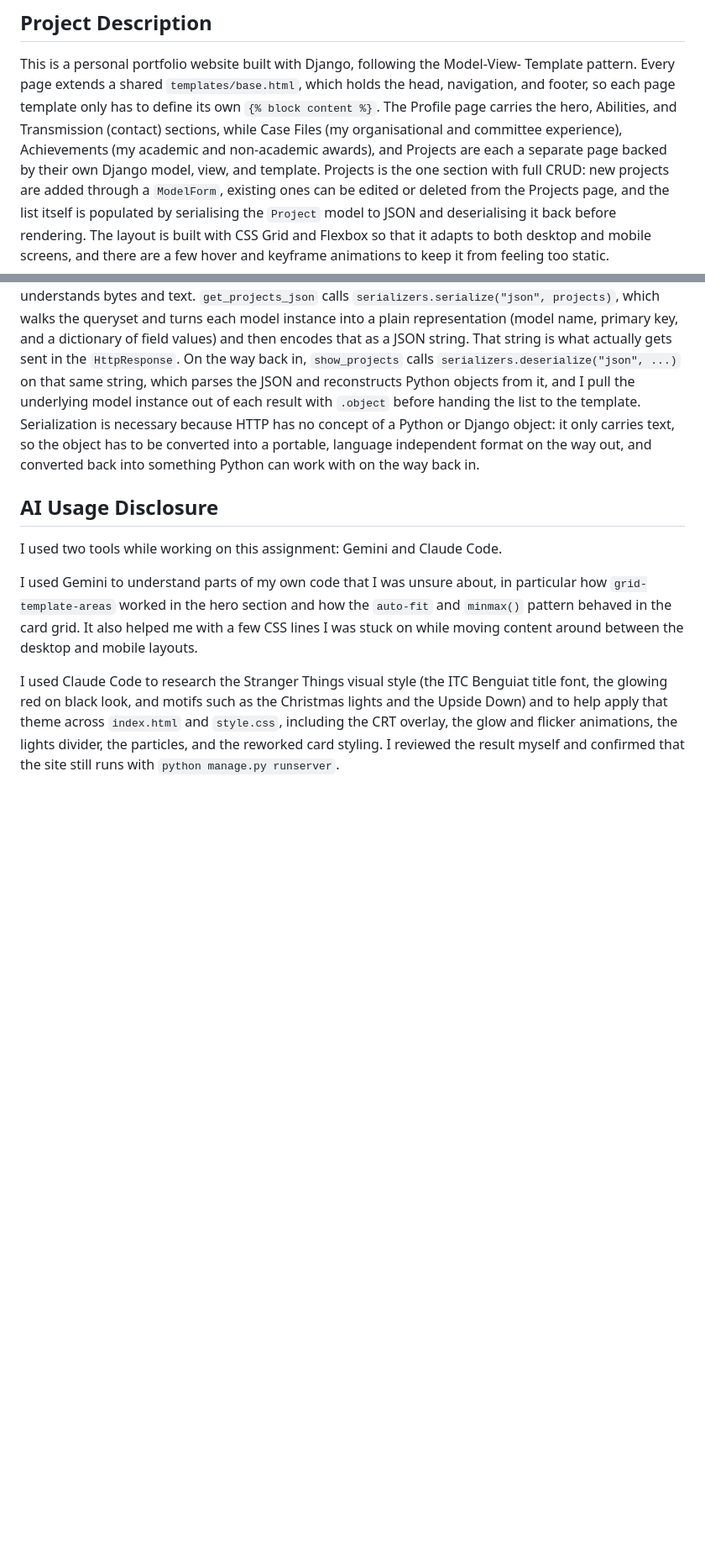
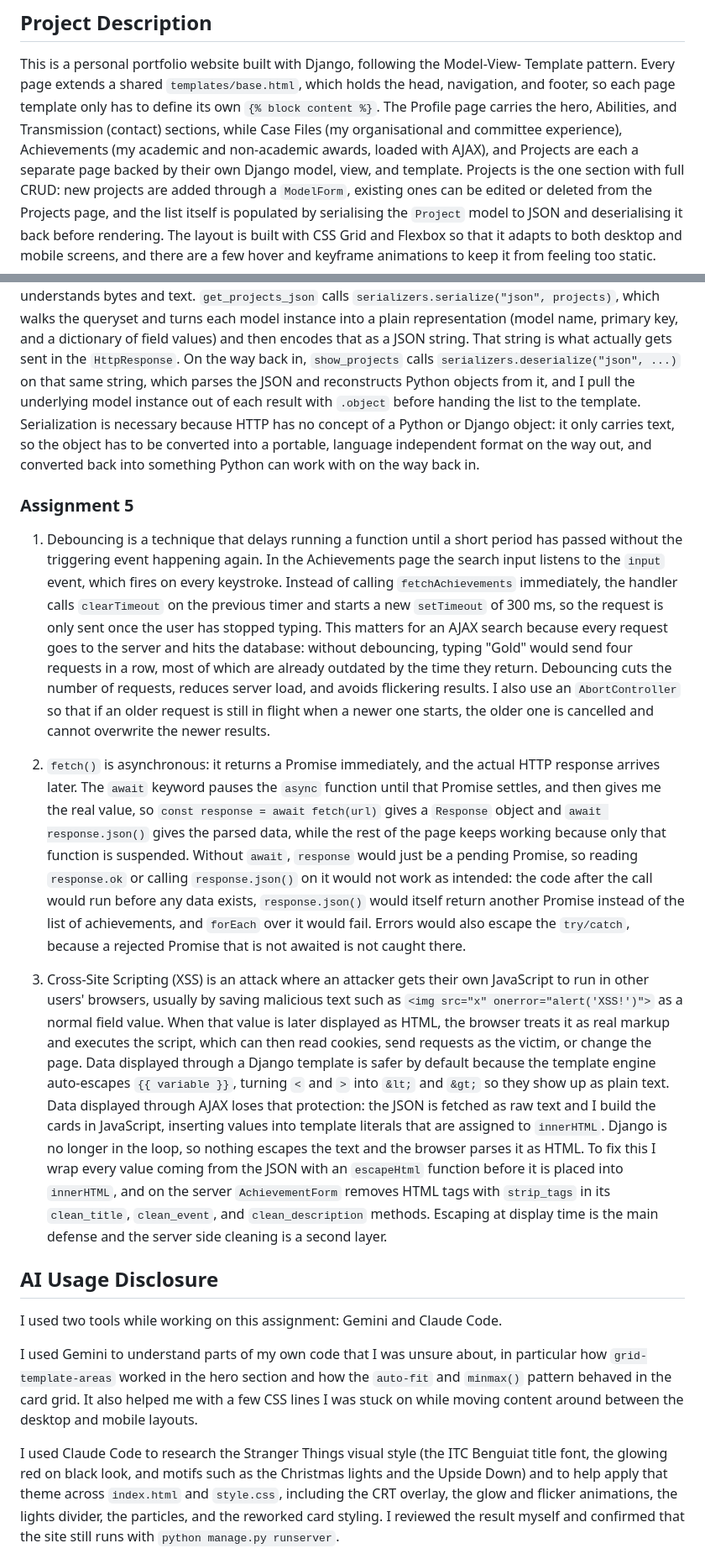
Before and after one commit to magliorazzy-svg/myportofolio, a Markdown page: README.md, 2 parts joined by grey strips. Shown at 84% size. GitHub-like rendering; blank space fills up the shorter version.

Commit message:
Document Assignment 5: reflective answers and AI disclosure
Co-Authored-By: Claude Sonnet 5.5 <noreply@anthropic.com>

```diff
--- a/README.md
+++ b/README.md
@@ -11,7 +11,7 @@ Template pattern. Every page extends a shared `templates/base.html`, which holds
 head, navigation, and footer, so each page template only has to define its own
 `{% block content %}`. The Profile page carries the hero, Abilities, and Transmission
 (contact) sections, while Case Files (my organisational and committee experience),
-Achievements (my academic and non-academic awards), and Projects are each a separate
+Achievements (my academic and non-academic awards, loaded with AJAX), and Projects are each a separate
 page backed by their own Django model, view, and template. Projects is the one
 section with full CRUD: new projects are added through a `ModelForm`, existing ones
 can be edited or deleted from the Projects page, and the list itself is populated by
@@ -186,6 +186,49 @@ it only carries text, so the object has to be converted into a portable, languag
 independent format on the way out, and converted back into something Python can work
 with on the way back in.
 
+### Assignment 5
+
+1. Debouncing is a technique that delays running a function until a short period has
+   passed without the triggering event happening again. In the Achievements page the
+   search input listens to the `input` event, which fires on every keystroke. Instead of
+   calling `fetchAchievements` immediately, the handler calls `clearTimeout` on the
+   previous timer and starts a new `setTimeout` of 300 ms, so the request is only sent
+   once the user has stopped typing. This matters for an AJAX search because every
+   request goes to the server and hits the database: without debouncing, typing
+   "Gold" would send four requests in a row, most of which are already outdated by the
+   time they return. Debouncing cuts the number of requests, reduces server load, and
+   avoids flickering results. I also use an `AbortController` so that if an older request
+   is still in flight when a newer one starts, the older one is cancelled and cannot
+   overwrite the newer results.
+
+2. `fetch()` is asynchronous: it returns a Promise immediately, and the actual HTTP
+   response arrives later. The `await` keyword pauses the `async` function until that
+   Promise settles, and then gives me the real value, so `const response = await
+   fetch(url)` gives a `Response` object and `await response.json()` gives the parsed
+   data, while the rest of the page keeps working because only that function is
+   suspended. Without `await`, `response` would just be a pending Promise, so reading
+   `response.ok` or calling `response.json()` on it would not work as intended: the code
+   after the call would run before any data exists, `response.json()` would itself return
+   another Promise instead of the list of achievements, and `forEach` over it would fail.
+   Errors would also escape the `try/catch`, because a rejected Promise that is not
+   awaited is not caught there.
+
+3. Cross-Site Scripting (XSS) is an attack where an attacker gets their own JavaScript to
+   run in other users' browsers, usually by saving malicious text such as
+   `<img src="x" onerror="alert('XSS!')">` as a normal field value. When that value is
+   later displayed as HTML, the browser treats it as real markup and executes the
+   script, which can then read cookies, send requests as the victim, or change the page.
+   Data displayed through a Django template is safer by default because the template
+   engine auto-escapes `{{ variable }}`, turning `<` and `>` into `&lt;` and `&gt;` so
+   they show up as plain text. Data displayed through AJAX loses that protection: the
+   JSON is fetched as raw text and I build the cards in JavaScript, inserting values into
+   template literals that are assigned to `innerHTML`. Django is no longer in the loop, so
+   nothing escapes the text and the browser parses it as HTML. To fix this I wrap every
+   value coming from the JSON with an `escapeHtml` function before it is placed into
+   `innerHTML`, and on the server `AchievementForm` removes HTML tags with `strip_tags` in
+   its `clean_title`, `clean_event`, and `clean_description` methods. Escaping at display
+   time is the main defense and the server side cleaning is a second layer.
+
 ## AI Usage Disclosure
 
 I used two tools while working on this assignment: Gemini and Claude Code.
```
Also changed, not shown: other parts of README.md (+23 -0 lines).
